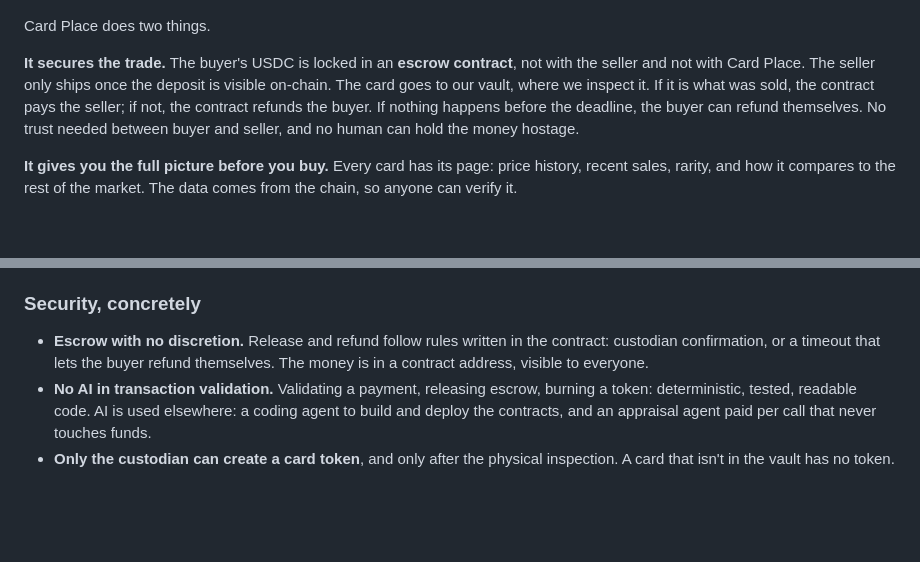
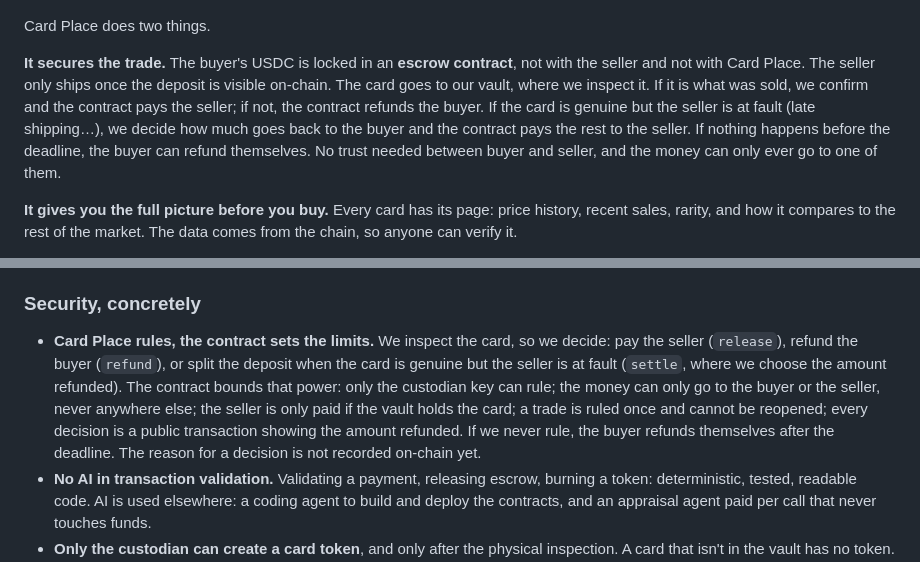
Before and after one commit to Lothinnt/card-place-stellar, a Markdown page: README.md, 2 parts joined by grey strips. Drawn GitHub-style; blank space fills up the shorter version.

```diff
--- a/README.md
+++ b/README.md
@@ -53,7 +53,7 @@ I am a collector, and the co-founder of [Graded Card Shop](https://gradedcardsho
 
 Card Place does two things.
 
-**It secures the trade.** The buyer's USDC is locked in an **escrow contract**, not with the seller and not with Card Place. The seller only ships once the deposit is visible on-chain. The card goes to our vault, where we inspect it. If it is what was sold, the contract pays the seller; if not, the contract refunds the buyer. If nothing happens before the deadline, the buyer can refund themselves. No trust needed between buyer and seller, and no human can hold the money hostage.
+**It secures the trade.** The buyer's USDC is locked in an **escrow contract**, not with the seller and not with Card Place. The seller only ships once the deposit is visible on-chain. The card goes to our vault, where we inspect it. If it is what was sold, we confirm and the contract pays the seller; if not, the contract refunds the buyer. If the card is genuine but the seller is at fault (late shipping…), we decide how much goes back to the buyer and the contract pays the rest to the seller. If nothing happens before the deadline, the buyer can refund themselves. No trust needed between buyer and seller, and the money can only ever go to one of them.
 
 **It gives you the full picture before you buy.** Every card has its page: price history, recent sales, rarity, and how it compares to the rest of the market. The data comes from the chain, so anyone can verify it.
 
@@ -76,7 +76,7 @@ Seller:
 
 ### Security, concretely
 
-- **Escrow with no discretion.** Release and refund follow rules written in the contract: custodian confirmation, or a timeout that lets the buyer refund themselves. The money is in a contract address, visible to everyone.
+- **Card Place rules, the contract sets the limits.** We inspect the card, so we decide: pay the seller (`release`), refund the buyer (`refund`), or split the deposit when the card is genuine but the seller is at fault (`settle`, where we choose the amount refunded). The contract bounds that power: only the custodian key can rule; the money can only go to the buyer or the seller, never anywhere else; the seller is only paid if the vault holds the card; a trade is ruled once and cannot be reopened; every decision is a public transaction showing the amount refunded. If we never rule, the buyer refunds themselves after the deadline. The reason for a decision is not recorded on-chain yet.
 - **No AI in transaction validation.** Validating a payment, releasing escrow, burning a token: deterministic, tested, readable code. AI is used elsewhere: a coding agent to build and deploy the contracts, and an appraisal agent paid per call that never touches funds.
 - **Only the custodian can create a card token**, and only after the physical inspection. A card that isn't in the vault has no token. A fake, a stolen photo or a resealed slab produce nothing.
 - **The reference photo is taken by the custodian**, not the seller, and its SHA-256 is stored on-chain: nobody can swap it afterwards.
```
Also changed, not shown: README.fr.md (+2 -2 lines).
